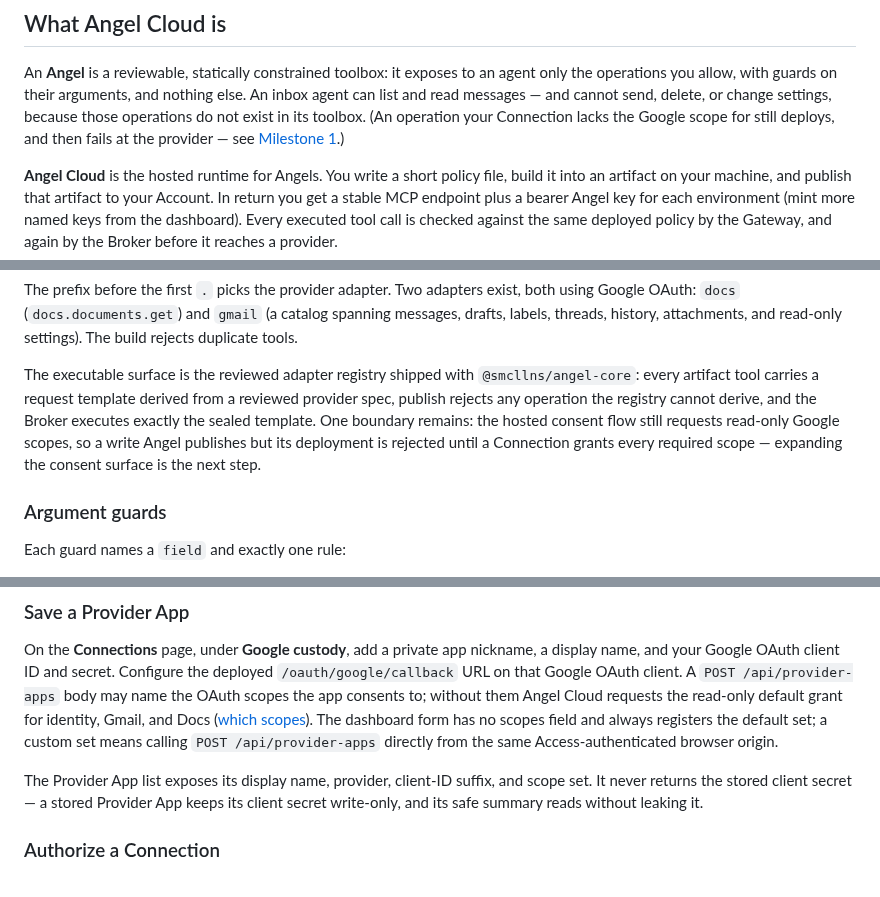
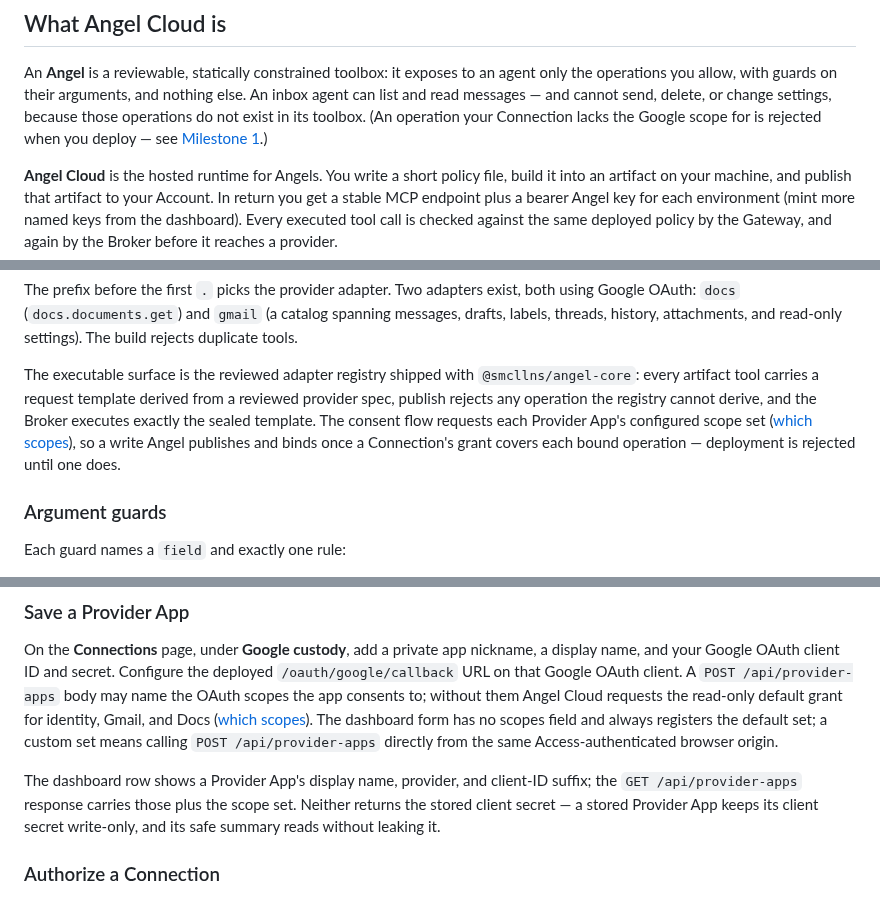
Before and after one commit to exocognito/angel-cloud, a Markdown page: docs/user-manual.md, 3 parts joined by grey strips. GitHub-like rendering.

Commit message:
docs: finish scrubbing the fixed-consent and deploys-then-fails claims from the manual

```diff
--- a/docs/user-manual.md
+++ b/docs/user-manual.md
@@ -33,8 +33,8 @@ An **Angel** is a reviewable, statically constrained toolbox: it exposes to an
 agent only the operations you allow, with guards on their arguments, and nothing
 else. An inbox agent can list and read messages — and cannot send, delete, or
 change settings, because those operations do not exist in its toolbox. (An
-operation your Connection lacks the Google scope for still deploys, and then
-fails at the provider — see [Milestone 1](#milestone-1-what-is-live).)
+operation your Connection lacks the Google scope for is rejected when you
+deploy — see [Milestone 1](#milestone-1-what-is-live).)
 
 **Angel Cloud** is the hosted runtime for Angels. You write a short policy file,
 build it into an artifact on your machine, and publish that artifact to your
@@ -230,11 +231,11 @@ settings). The build rejects duplicate tools.
 The executable surface is the reviewed adapter registry shipped with
 `@smcllns/angel-core`: every artifact tool carries a request template derived
 from a reviewed provider spec, publish rejects any operation the registry
-cannot derive, and the Broker executes exactly the sealed template. One
-boundary remains: the hosted consent flow still requests read-only Google
-scopes, so a write Angel publishes but its deployment is rejected until a
-Connection grants every required scope — expanding the consent surface is the
-next step.
+cannot derive, and the Broker executes exactly the sealed template. The
+consent flow requests each Provider App's configured scope set
+([which scopes](faq.md#which-google-scopes-are-requested)), so a write Angel
+publishes and binds once a Connection's grant covers each bound operation —
+deployment is rejected until one does.
 
 ### Argument guards
 
@@ -323,10 +324,10 @@ The dashboard form has no scopes field and always registers the default set;
 a custom set means calling `POST /api/provider-apps` directly from the same
 Access-authenticated browser origin.
 
-The Provider App list exposes its display name, provider, client-ID suffix, and
-scope set. It never returns the stored client secret — a stored Provider App
-keeps its client secret write-only, and its safe summary reads without leaking
-it.
+The dashboard row shows a Provider App's display name, provider, and client-ID
+suffix; the `GET /api/provider-apps` response carries those plus the scope set.
+Neither returns the stored client secret — a stored Provider App keeps its
+client secret write-only, and its safe summary reads without leaking it.
 
 ### Authorize a Connection
 
```
Also changed, not shown: other parts of docs/user-manual.md (+2 -1 lines), docs/google-read-proof-manual-journey.md (+1 -1 lines).
